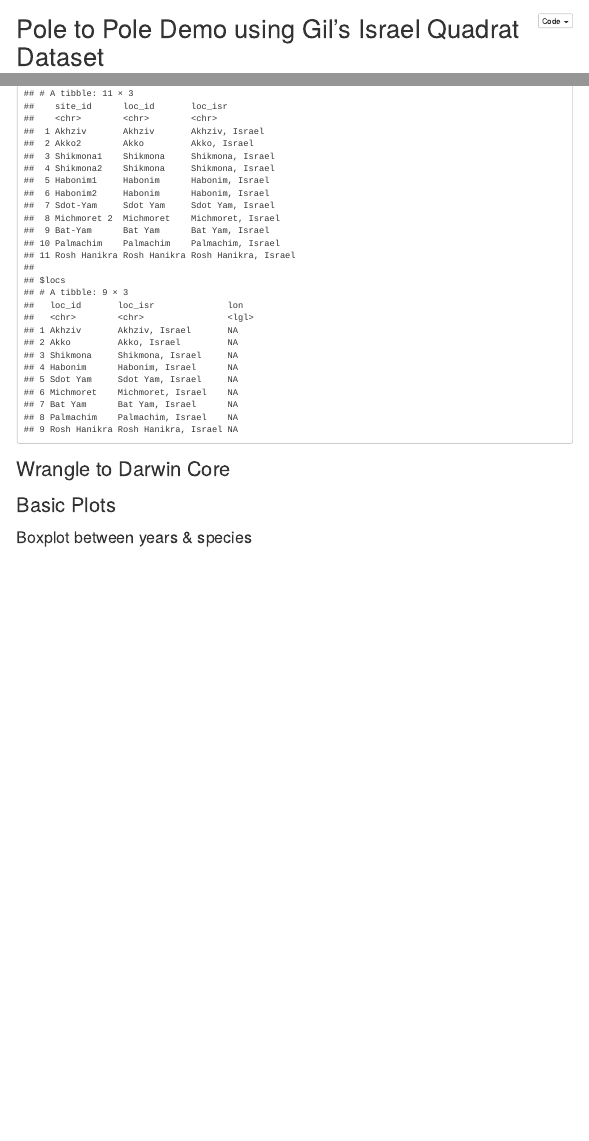
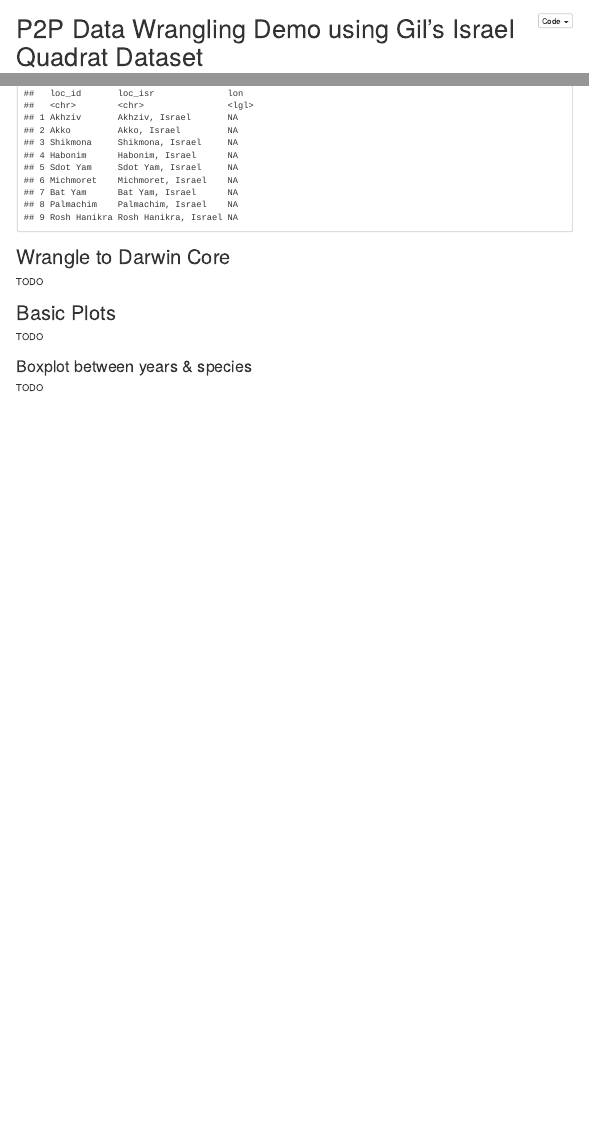
Before and after one commit to bbest/p2p-demo-1, an R Markdown document (index.Rmd): the page in a window 1100 px wide, from its top, and a second part further down, joined at a grey line. Rendered offline with R 4.5, knitr and Pandoc, with nearby package versions; folded parts are opened; some code elsewhere in the file could not run offline; menus at the side of the page are left out.

Commit message:
title locs

````diff
--- a/data/clean/locs.csv
+++ b/data/clean/locs.csv
@@ -1,10 +1,10 @@
 loc_id,loc_isr,lon,lat,type,loctype,address,north,south,east,west,establishment,locality,administrative_area_level_2,administrative_area_level_1,country
 Akhziv,"Akhziv, Israel",35.102177,33.048379,establishment,geometric_center,"achziv national park, nahariyya, israel",33.04972798029149,33.04703001970849,35.1035259802915,35.1008280197085,Achziv National Park,Nahariyya,Akko,North District,Israel
+Akko,"Akko, Israel",35.082678,32.933052000000004,locality,approximate,"acre, israel",32.948228,32.885722,35.1103679,35.0658259,NA,Acre,Akko,North District,Israel
+Shikmona,"Shikmona, Israel",34.955621,32.825254,establishment,geometric_center,"haifa, israel",32.8266029802915,32.8239050197085,34.9569699802915,34.9542720197085,NA,Haifa,Haifa,Haifa District,Israel
+Sdot Yam,"Sdot Yam, Israel",34.89315,32.492613,locality,approximate,"sdot yam, israel",32.497841,32.487757,34.8984449,34.8867281,NA,Sdot Yam,Hadera,Haifa District,Israel
 Michmoret,"Michmoret, Israel",34.871551,32.406504,locality,approximate,"mikhmoret, israel",32.411167,32.400327,34.88036990000001,34.8649159,NA,Mikhmoret,HaSharon,Center District,Israel
-Akko,"Akko, Israel",35.082678,32.933052000000004,locality,approximate,"acre, israel",32.948228,32.885722,35.1103679,35.0658259,NA,Acre,Akko,North District,Israel
-Habonim,"Habonim, Israel",34.932704,32.636586,locality,approximate,"habonim, israel",32.642049,32.632275,34.936345,34.9304691,NA,HaBonim,Hadera,Haifa District,Israel
-Sdot Yam,"Sdot Yam, Israel",34.89315,32.492613,locality,approximate,"sdot yam, israel",32.497841,32.487757,34.8984449,34.8867281,NA,Sdot Yam,Hadera,Haifa District,Israel
-Rosh Hanikra,"Rosh Hanikra, Israel",35.113455,33.08609,locality,approximate,"rosh hanikra, israel",33.090568,33.081814,35.1223951,35.1089059,NA,Rosh HaNikra,Akko,North District,Israel
 Bat Yam,"Bat Yam, Israel",34.748019,32.013186,locality,approximate,"bat yam, israel",32.033458,31.9931899,34.762192,34.7336431,NA,Bat Yam,NA,Center District,Israel
 Palmachim,"Palmachim, Israel",34.706874,31.932705,locality,approximate,"palmachim, israel",31.936216,31.931392,34.709868,34.702285,NA,Palmachim,Rehovot,Center District,Israel
-Shikmona,"Shikmona, Israel",34.955621,32.825254,establishment,geometric_center,"haifa, israel",32.8266029802915,32.8239050197085,34.9569699802915,34.9542720197085,NA,Haifa,Haifa,Haifa District,Israel
+Habonim,"Habonim, Israel",34.932704,32.636586,locality,approximate,"habonim, israel",32.642049,32.632275,34.936345,34.9304691,NA,HaBonim,Hadera,Haifa District,Israel
+Rosh Hanikra,"Rosh Hanikra, Israel",35.113455,33.08609,locality,approximate,"rosh hanikra, israel",33.090568,33.081814,35.1223951,35.1089059,NA,Rosh HaNikra,Akko,North District,Israel
--- a/index.Rmd
+++ b/index.Rmd
@@ -1,5 +1,5 @@
 ---
-title: "Pole to Pole Demo using Gil's Israel Quadrat Dataset"
+title: "P2P Data Wrangling Demo using Gil's Israel Quadrat Dataset"
 author: "Ben Best"
 date: "8/3/2018"
 output:
@@ -141,7 +141,7 @@ locs %>% head(100) %>% DT::datatable()
 
 ```{r}
 library(leaflet)
-locs
+
 leaflet(locs) %>%
   addProviderTiles(providers$Esri.OceanBasemap) %>%
   addMarkers(lng = ~lon, lat = ~lat, label = ~loc_id)
@@ -172,9 +172,14 @@ tbl_to_csv <- function(tbl, dir = here("data/clean")){
 sapply(c("spp", "obs", "obs_sum", "qrt", "sites", "locs"), tbl_to_csv)
 ```
 
+## Wrangle to Darwin Core
 
-## Wrangle to Darwin Core
+TODO
 
 ## Basic Plots
 
+TODO
+
 ### Boxplot between years & species
+
+TODO
````
Also changed, not shown: index.html.
